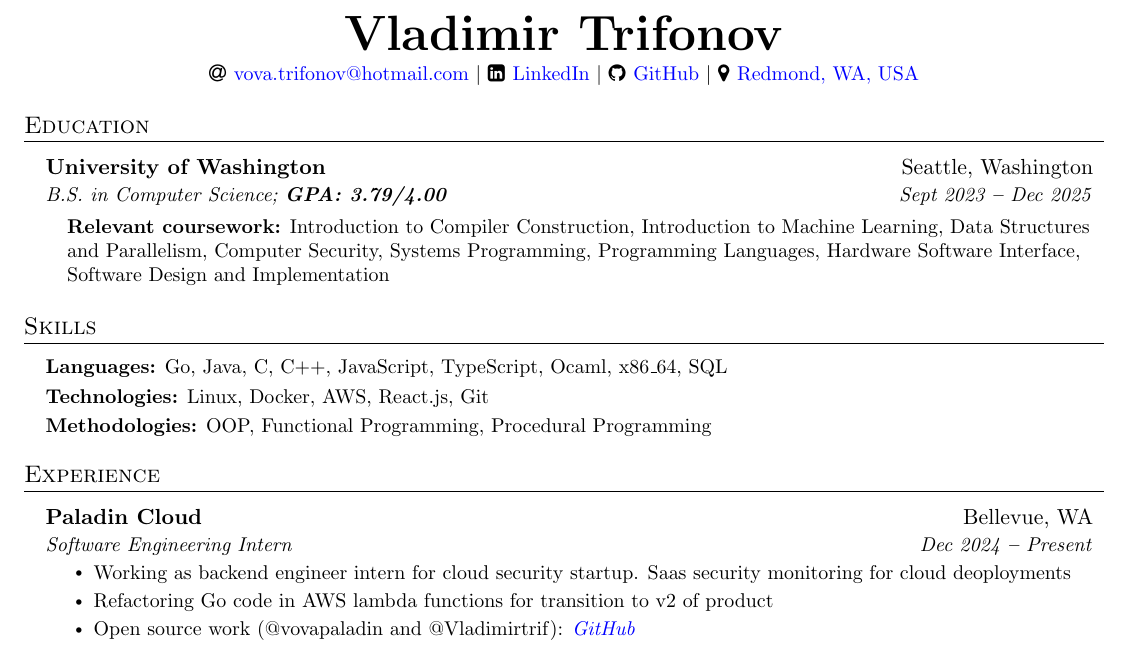
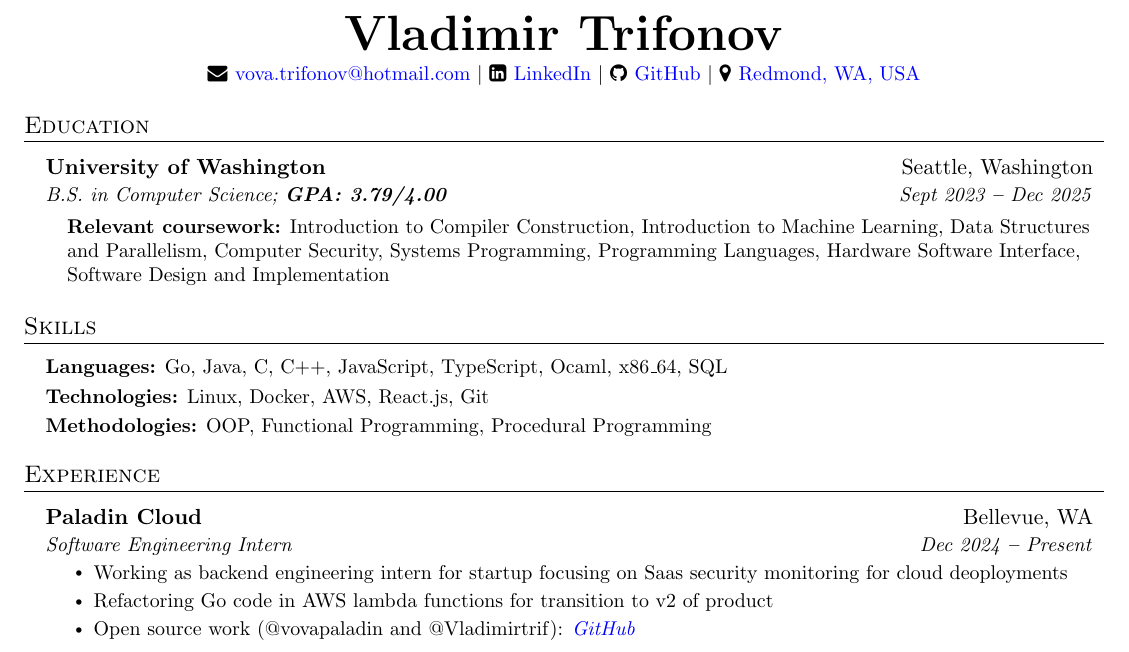
Before and after one commit to Vladimirtrif/resume, a LaTeX CV (Resume, Vladimir Trifonov.tex): part of page 1 of 2, cut so that both start at the same text. Compiled offline with pdfLaTeX.

Commit message:
Small changes

```diff
--- a/Resume, Vladimir Trifonov.tex
+++ b/Resume, Vladimir Trifonov.tex
@@ -133,7 +133,7 @@
 \begin{center}
     \textbf{\Huge \scshape Vladimir Trifonov} \\ \vspace{3pt}
     \small
-    \faAt \hspace{.5pt} \href{mailto:vova.trifonov@hotmail.com}{\color{blue}vova.trifonov@hotmail.com}
+    \faEnvelope \hspace{.5pt} \href{mailto:vova.trifonov@hotmail.com}{\color{blue}vova.trifonov@hotmail.com}
     $|$
     \faLinkedinSquare \hspace{.5pt} \href{https://www.linkedin.com/in/vladimir-trifonov-a06284220/}{\color{blue}LinkedIn}
     $|$
@@ -190,7 +190,7 @@
       {Paladin Cloud}{Bellevue, WA}
       {Software Engineering Intern}{Dec 2024 \textbf{--} Present}
         \resumeItemListStart
-            \resumeItem{Working as backend engineer intern for cloud security startup. Saas security monitoring for cloud deoployments}
+            \resumeItem{Working as backend engineering intern for startup focusing on Saas security monitoring for cloud deoployments}
             \resumeItem{Refactoring Go code in AWS lambda functions for transition to v2 of product}
             \resumeItem{Open source work (@vovapaladin and @Vladimirtrif): \emph{\href{https://github.com/PaladinCloud/ce-extensions}{\color{blue}GitHub}} }
         \resumeItemListEnd
```
Also changed, not shown: Resume, Vladimir Trifonov.pdf.
